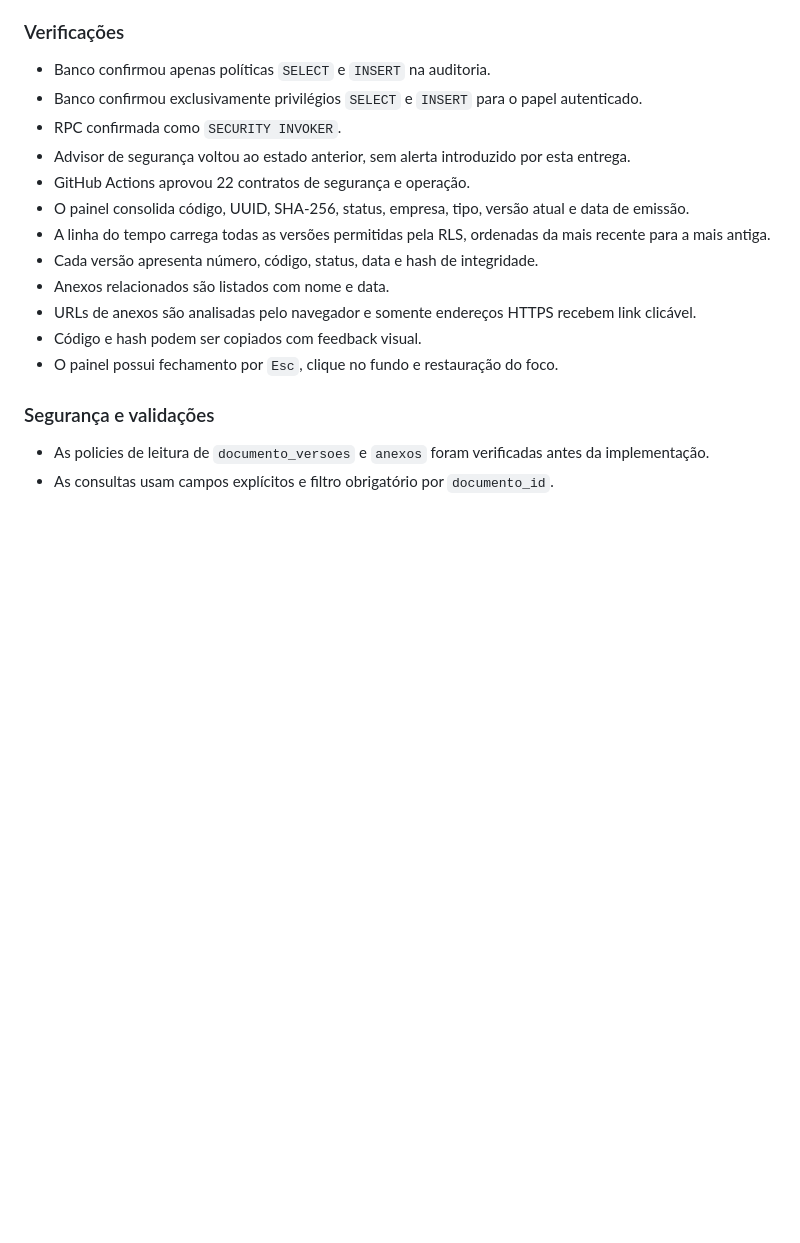
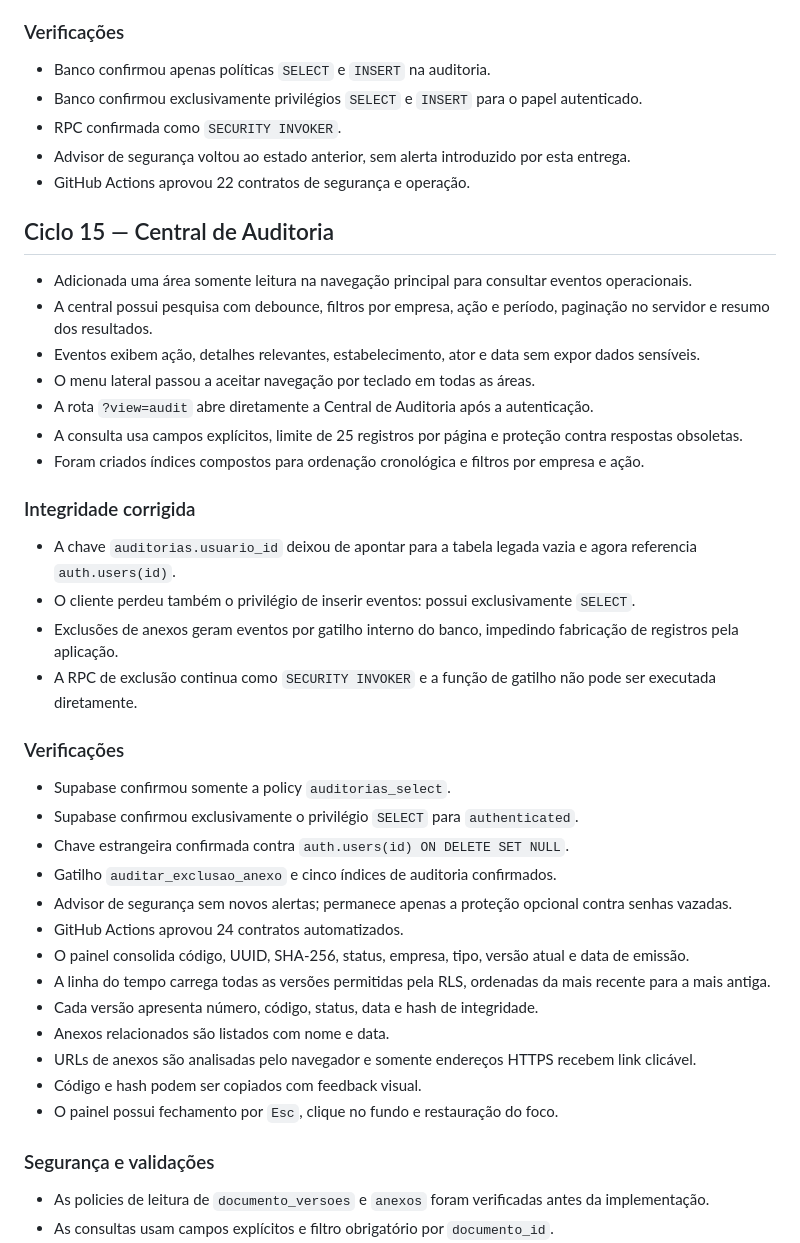
Before and after one commit to henriqueschuchtervet-arch/origenix, a Markdown page: SYSTEM_AUDIT.md, the part around the change. Drawn GitHub-style; blank space fills up the shorter version.

Commit message:
docs: registra central de auditoria

```diff
--- a/SYSTEM_AUDIT.md
+++ b/SYSTEM_AUDIT.md
@@ -331,6 +331,32 @@ modifica dados e mantém a integração atual com Supabase, GitHub e Netlify.
 - RPC confirmada como `SECURITY INVOKER`.
 - Advisor de segurança voltou ao estado anterior, sem alerta introduzido por esta entrega.
 - GitHub Actions aprovou 22 contratos de segurança e operação.
+
+## Ciclo 15 — Central de Auditoria
+
+- Adicionada uma área somente leitura na navegação principal para consultar eventos operacionais.
+- A central possui pesquisa com debounce, filtros por empresa, ação e período, paginação no servidor e resumo dos resultados.
+- Eventos exibem ação, detalhes relevantes, estabelecimento, ator e data sem expor dados sensíveis.
+- O menu lateral passou a aceitar navegação por teclado em todas as áreas.
+- A rota `?view=audit` abre diretamente a Central de Auditoria após a autenticação.
+- A consulta usa campos explícitos, limite de 25 registros por página e proteção contra respostas obsoletas.
+- Foram criados índices compostos para ordenação cronológica e filtros por empresa e ação.
+
+### Integridade corrigida
+
+- A chave `auditorias.usuario_id` deixou de apontar para a tabela legada vazia e agora referencia `auth.users(id)`.
+- O cliente perdeu também o privilégio de inserir eventos: possui exclusivamente `SELECT`.
+- Exclusões de anexos geram eventos por gatilho interno do banco, impedindo fabricação de registros pela aplicação.
+- A RPC de exclusão continua como `SECURITY INVOKER` e a função de gatilho não pode ser executada diretamente.
+
+### Verificações
+
+- Supabase confirmou somente a policy `auditorias_select`.
+- Supabase confirmou exclusivamente o privilégio `SELECT` para `authenticated`.
+- Chave estrangeira confirmada contra `auth.users(id) ON DELETE SET NULL`.
+- Gatilho `auditar_exclusao_anexo` e cinco índices de auditoria confirmados.
+- Advisor de segurança sem novos alertas; permanece apenas a proteção opcional contra senhas vazadas.
+- GitHub Actions aprovou 24 contratos automatizados.
 - O painel consolida código, UUID, SHA-256, status, empresa, tipo, versão atual e
   data de emissão.
 - A linha do tempo carrega todas as versões permitidas pela RLS, ordenadas da mais
```
